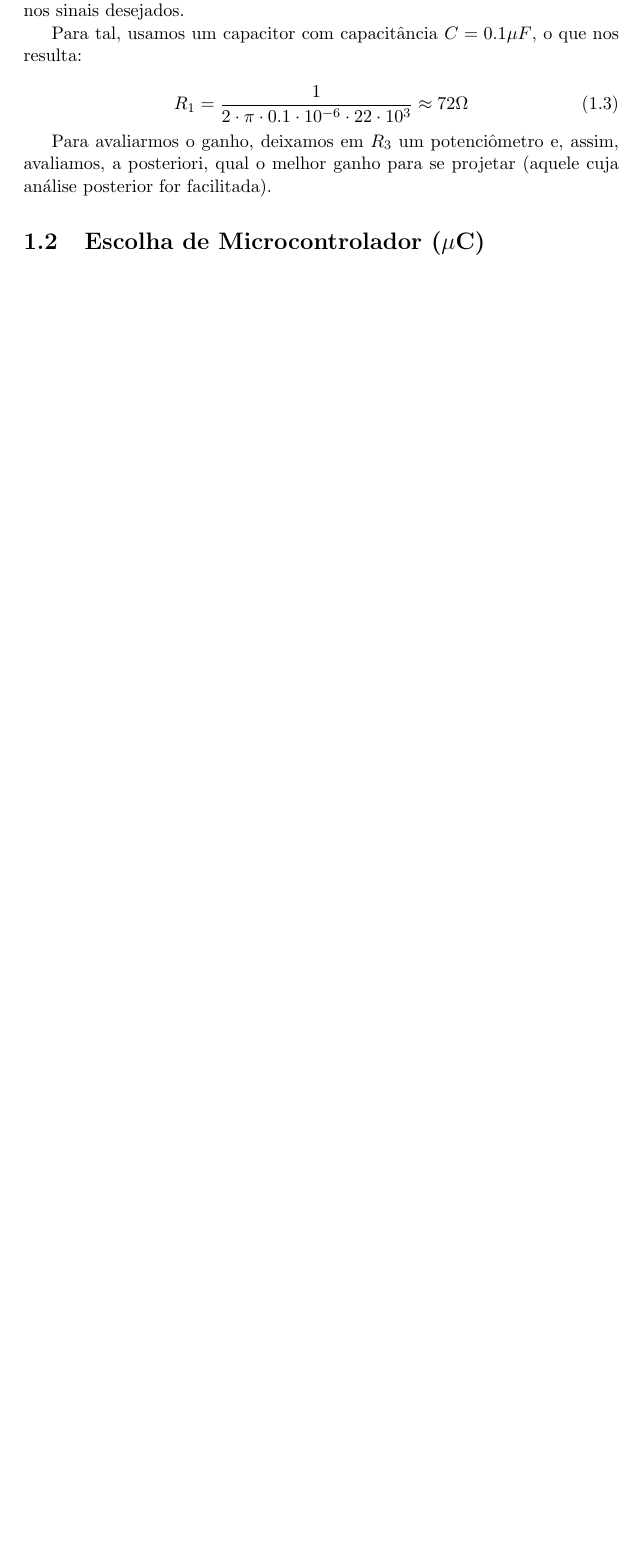
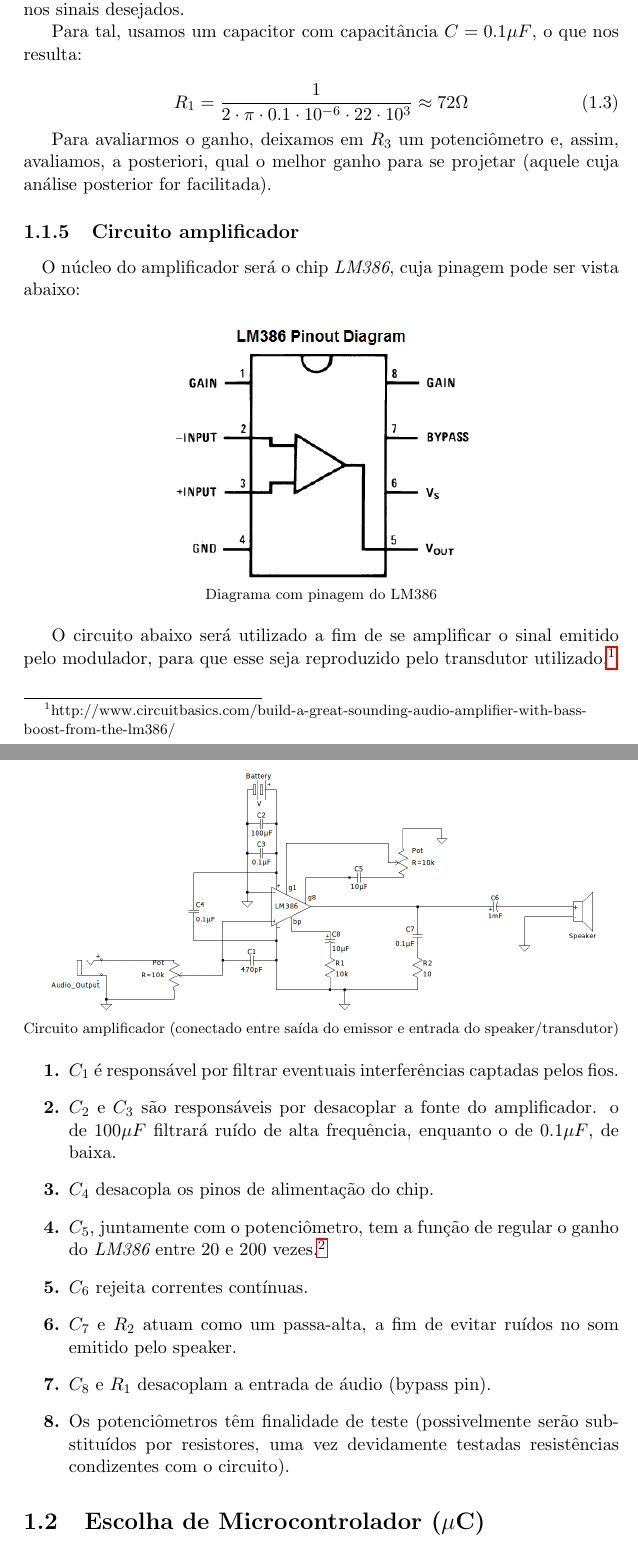
Before and after one commit to leonheld/EEL7801, a LaTeX document (tex_src/relatorio01/relatorio_1.tex): part of page 6 of 16 before the commit and two parts of pages 6 and 7 of 17 after it, the two joined at a grey line, cut so that both start at the same text, the shorter picture padded with empty space. Compiled offline with pdfLaTeX.

Commit message:
readicionada seção de circuito amplificador perdida

```diff
--- a/tex_src/relatorio01/relatorio_1.tex
+++ b/tex_src/relatorio01/relatorio_1.tex
@@ -212,6 +212,32 @@ Será utilizado, a priori, um filtro passa-baixa a fim de reduzir o ruído de al
 
 	Para avaliarmos o ganho, deixamos em $R_3$ um potenciômetro e, assim, avaliamos, a posteriori, qual o melhor ganho para se projetar (aquele cuja análise posterior for facilitada).
 
+\subsection{Circuito amplificador}
+	\paragraph{}
+	O núcleo do amplificador será o chip {\it LM386}, cuja pinagem pode ser vista abaixo:
+
+	\begin{center}
+		\includegraphics[width=0.5\textwidth]{LM386_pinout_diagram.png}\\
+		\footnotesize{Diagrama com pinagem do LM386}
+	\end{center}
+
+	O circuito abaixo será utilizado a fim de se amplificar o sinal emitido pelo modulador, para que esse seja reproduzido pelo transdutor utilizado.\footnote{http://www.circuitbasics.com/build-a-great-sounding-audio-amplifier-with-bass-boost-from-the-lm386/}\\
+
+	\begin{center}
+		\includegraphics[width=\linewidth]{amplifier_circuit.png}\\
+		\footnotesize{Circuito amplificador (conectado entre saída do emissor e entrada do speaker/transdutor)}
+	\end{center}
+
+	\begin{itemize}
+		\item[{\bf 1.}]$C_1$ é responsável por filtrar eventuais interferências captadas pelos fios.
+		\item[{\bf 2.}]$C_2$ e $C_3$ são responsáveis por desacoplar a fonte do amplificador. o de $100\mu{F}$ filtrará ruído de alta frequência, enquanto o de $0.1\mu{F}$, de baixa.
+		\item[{\bf 3.}]$C_4$ desacopla os pinos de alimentação do chip.
+		\item[{\bf 4.}]$C_5$, juntamente com o potenciômetro, tem a função de regular o ganho do {\it LM386} entre 20 e 200 vezes.\footnote{http://www.ti.com/lit/ds/symlink/lm386.pdf}
+		\item[{\bf 5.}]$C_6$ rejeita correntes contínuas.
+		\item[{\bf 6.}]$C_7$ e $R_2$ atuam como um passa-alta, a fim de evitar ruídos no som emitido pelo speaker.
+		\item[{\bf 7.}]$C_8$ e $R_1$ desacoplam a entrada de áudio (bypass pin).
+		\item[{\bf 8.}]Os potenciômetros têm finalidade de teste (possivelmente serão substituídos por resistores, uma vez devidamente testadas resistências condizentes com o circuito).
+	\end{itemize}
 
 \section{Escolha de Microcontrolador ($\mu$C)}
 	\subsection{STM32}
```
Also changed, not shown: tex_src/relatorio01/relatorio_1.pdf.
